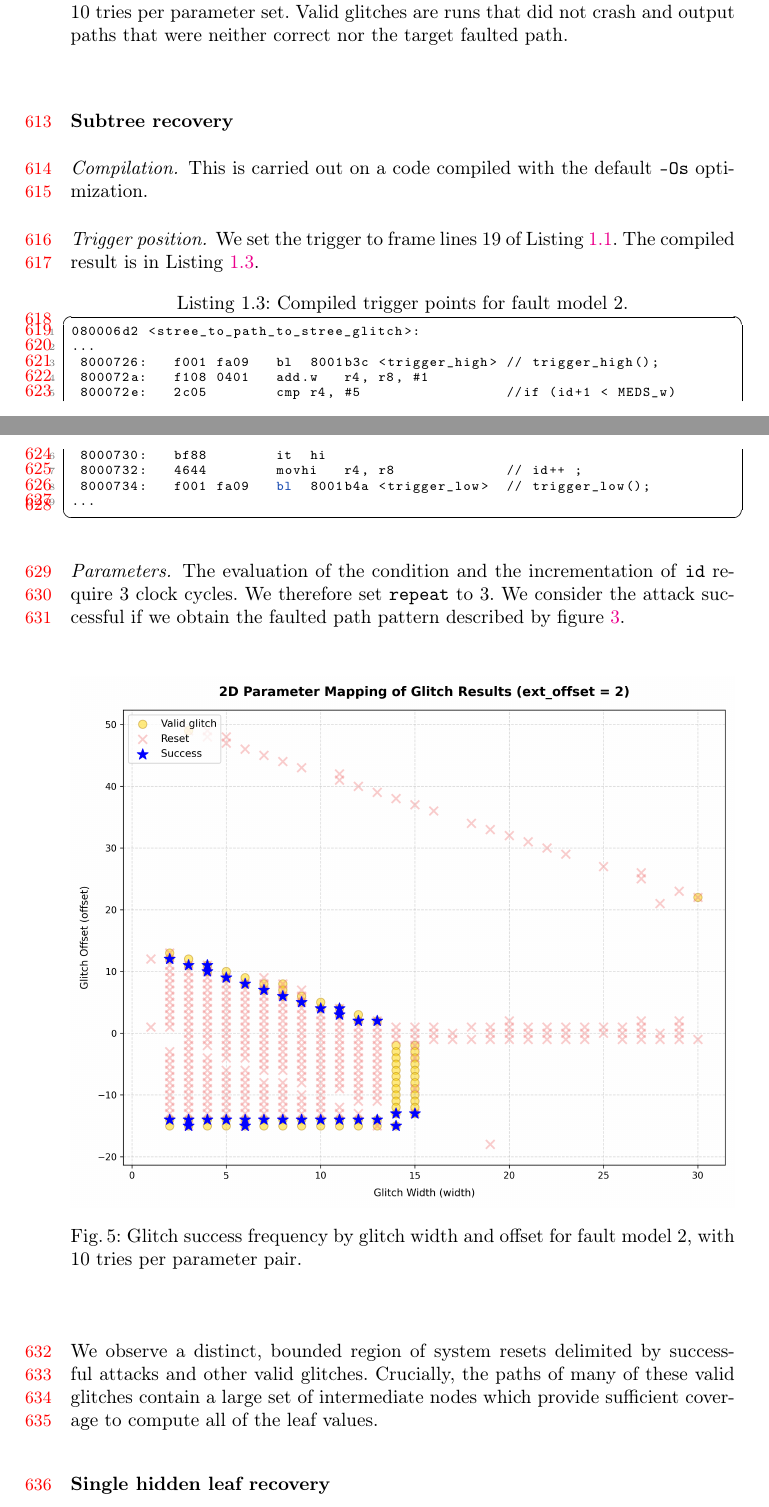
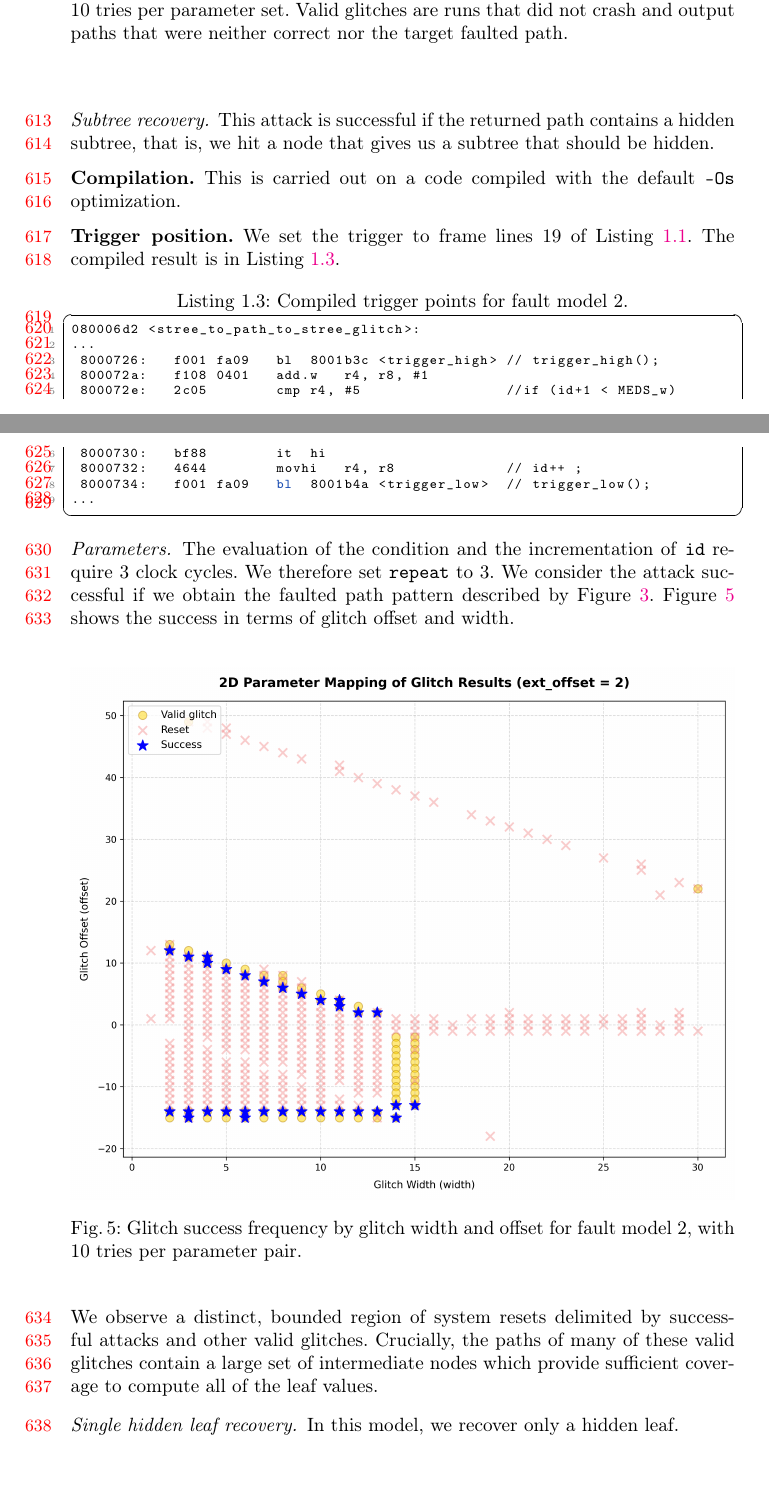
Before and after one commit to gbanegas/faultycross, a LaTeX paper (latex/main.tex, which reads latex/content/applications.tex): two parts of pages 20 and 21 of 31 before the commit and two parts of pages 20 and 21 of 30 after it, joined at a grey line, cut so that both start at the same text, the shorter picture padded with empty space. Compiled offline with pdfLaTeX.

Commit message:
small mods

```diff
--- a/latex/content/applications.tex
+++ b/latex/content/applications.tex
@@ -193,11 +194,14 @@ This attack is successful if the returned path contains a single node which is t
     \label{fig:fault1_results}
 \end{figure}
 
-\subsubsection{Subtree recovery}
+\paragraph{Subtree recovery.} This attack is successful if
+the returned path contains a hidden subtree, that is, we hit a node
+that gives us a subtree that should be hidden.
 
-\paragraph{Compilation.} This is carried out on a code compiled with the default \texttt{-Os} optimization.
 
-\paragraph{Trigger position.} We set the trigger to frame lines $19$ of Listing~\ref{lst:path}. The compiled result is in Listing~\ref{lst:f2asm}.
+\textbf{Compilation.} This is carried out on a code compiled with the default \texttt{-Os} optimization.
+
+\textbf{Trigger position.} We set the trigger to frame lines $19$ of Listing~\ref{lst:path}. The compiled result is in Listing~\ref{lst:f2asm}.
 
 
 \begin{lstlisting}[style=asmstyle, label=lst:f2asm, caption=Compiled trigger points for fault model 2.]
@@ -213,9 +217,15 @@ This attack is successful if the returned path contains a single node which is t
 \end{lstlisting}
 
 
-\paragraph{Parameters.} The evaluation of the condition and the incrementation of \texttt{id} require 3 clock cycles. We therefore set \texttt{repeat} to $3$. We consider the attack successful if we obtain the faulted path pattern described by figure~\ref{fig:faulted_path}.
+\paragraph{Parameters.} The evaluation of the condition and
+the incrementation of \texttt{id} require 3 clock cycles.
+We therefore set \texttt{repeat} to $3$. We consider
+the attack successful if we obtain the faulted path pattern
+described by Figure~\ref{fig:faulted_path}.
+Figure~\ref{fig:fault2_results} shows the success in terms
+of glitch offset and width.
 
-\begin{figure}[H]
+\begin{figure}[htp]
     \centering
     \includegraphics[width=\textwidth]{content/images/glitch_2d_results_ext2.png}
     \caption{Glitch success frequency by glitch width and offset for fault model 2, with 10 tries per parameter pair.}
@@ -226,9 +236,10 @@ We observe a distinct, bounded region of system resets delimited by successful a
 Crucially, the paths of many of these valid glitches contain a large set of intermediate nodes which provide sufficient
 coverage to compute all of the leaf values.
 
-\subsubsection{Single hidden leaf recovery}
+\paragraph{Single hidden leaf recovery.}
+In this model, we recover only a hidden leaf.
 
-\paragraph{Compilation.} Higher compiler optimization levels made it difficult to precisely target the flags.
+\textbf{Compilation.} Higher compiler optimization levels made it difficult to precisely target the flags.
 Specifically, the \texttt{-O1}, \texttt{-O2}, \texttt{-O3}, and \texttt{-Os} optimization flags resulted in compiled
 assembly code that omitted the explicit assignment instruction entirely, relying instead on complex control-flow
 manipulations to achieve the same logical outcome. To resolve this issue, we enforced the \texttt{-O0} optimization
```
Also changed, not shown: latex/main.pdf (deleted), latex/content/applications.tex (16 more changed lines).
